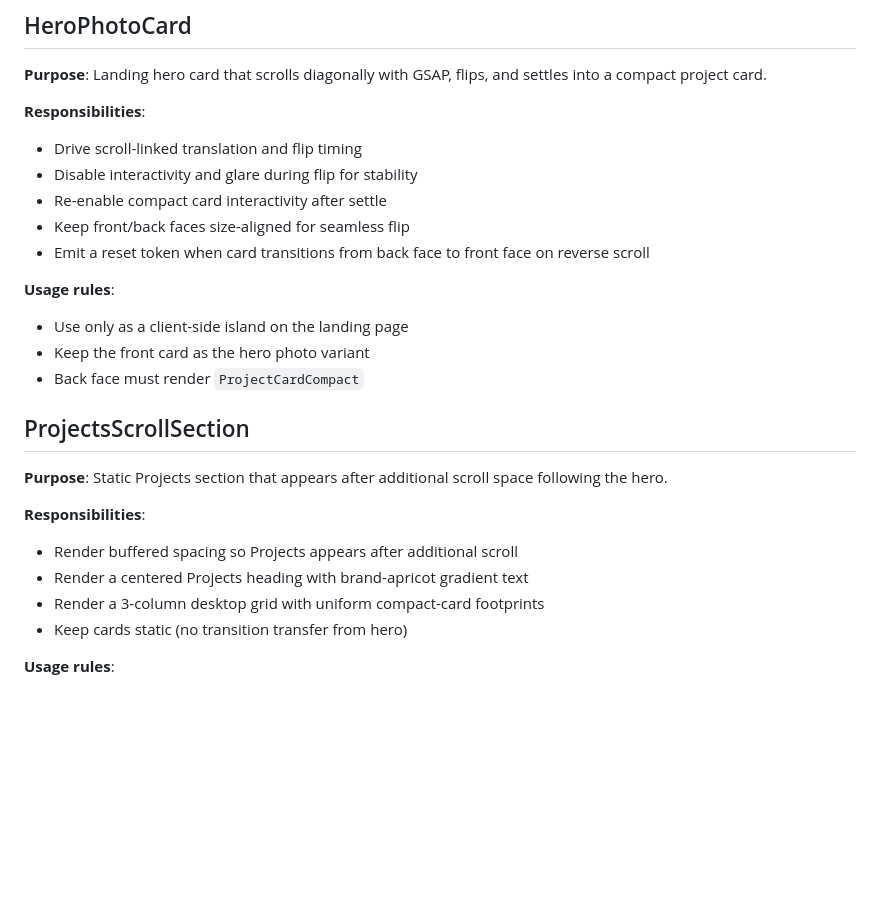
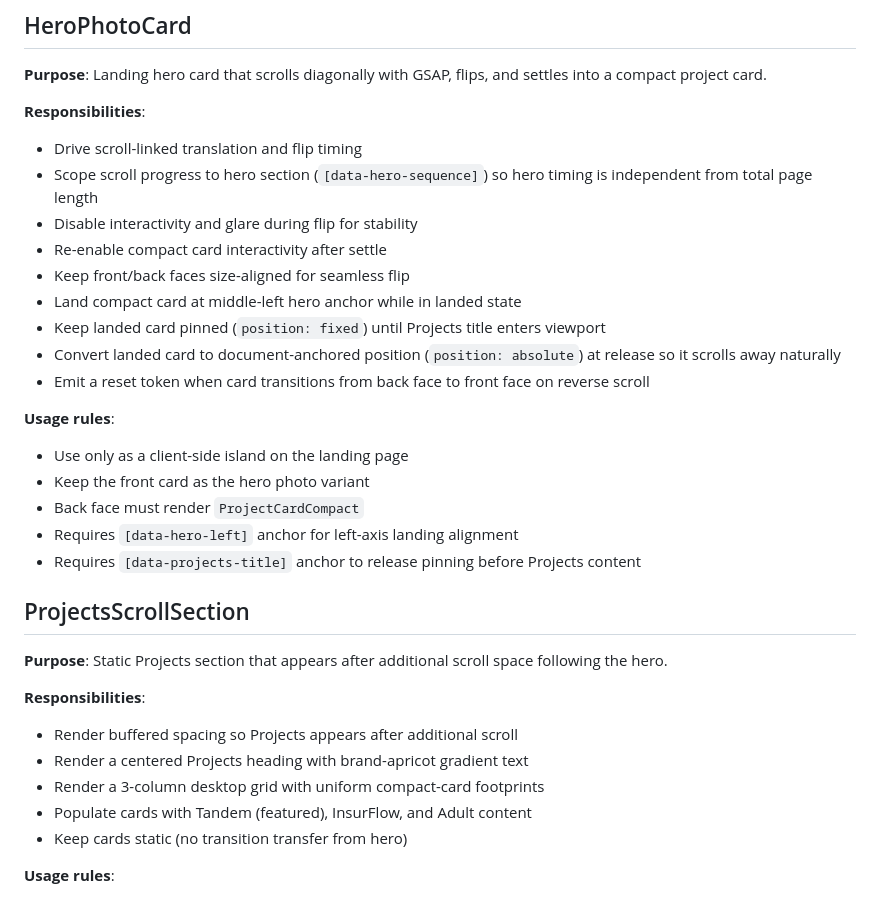
Before and after one commit to SDX24/SDX24, a Markdown page: .context/components.md, the part around one of its changes. Drawn GitHub-style; blank space fills up the shorter version.

Commit message:
docs(context): sync hero and projects behavior docs

```diff
--- a/.context/components.md
+++ b/.context/components.md
@@ -192,9 +192,13 @@ Only the hero card components in `components/cards/` are supported outside the U
 **Responsibilities**:
 
 - Drive scroll-linked translation and flip timing
+- Scope scroll progress to hero section (`[data-hero-sequence]`) so hero timing is independent from total page length
 - Disable interactivity and glare during flip for stability
 - Re-enable compact card interactivity after settle
 - Keep front/back faces size-aligned for seamless flip
+- Land compact card at middle-left hero anchor while in landed state
+- Keep landed card pinned (`position: fixed`) until Projects title enters viewport
+- Convert landed card to document-anchored position (`position: absolute`) at release so it scrolls away naturally
 - Emit a reset token when card transitions from back face to front face on reverse scroll
 
 **Usage rules**:
@@ -202,6 +206,8 @@ Only the hero card components in `components/cards/` are supported outside the U
 - Use only as a client-side island on the landing page
 - Keep the front card as the hero photo variant
 - Back face must render `ProjectCardCompact`
+- Requires `[data-hero-left]` anchor for left-axis landing alignment
+- Requires `[data-projects-title]` anchor to release pinning before Projects content
 
 ## ProjectsScrollSection
 
@@ -212,6 +218,7 @@ Only the hero card components in `components/cards/` are supported outside the U
 - Render buffered spacing so Projects appears after additional scroll
 - Render a centered Projects heading with brand-apricot gradient text
 - Render a 3-column desktop grid with uniform compact-card footprints
+- Populate cards with Tandem (featured), InsurFlow, and Adult content
 - Keep cards static (no transition transfer from hero)
 
 **Usage rules**:
```
Also changed, not shown: other parts of .context/components.md (+1 -1 lines), .context/project-structure.md (+3 -4 lines).
